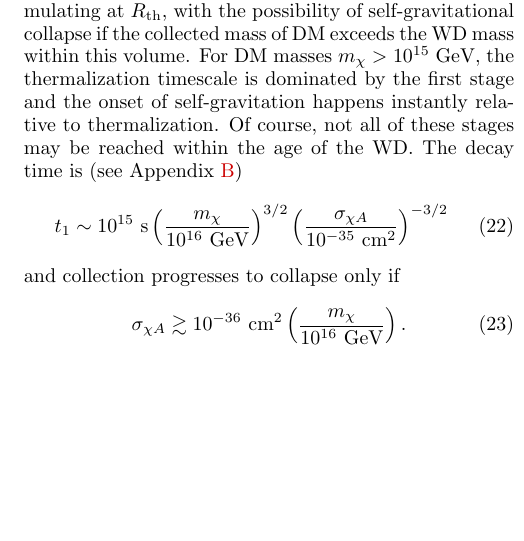
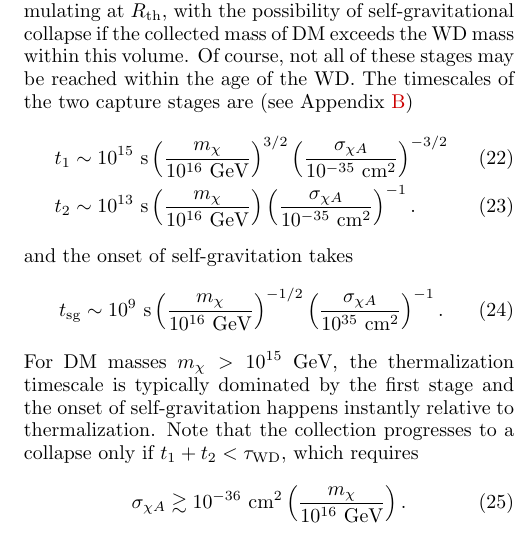
Before and after one commit to vijayoct27/Qballs, a LaTeX paper (White Dwarf Particle Detector.tex, which reads wd-dmignition.tex): part of one column of page 8 of 16, cut so that both start at the same text, the shorter picture padded with empty space. Compiled offline with pdfLaTeX; a LaTeX package or settings file that is missing is left out.

Commit message:
adding t2 and tsg back to body

```diff
--- a/wd-dmignition.tex
+++ b/wd-dmignition.tex
@@ -122,16 +122,25 @@ This proceeds in two stages.
 Captured DM will initially be found on a large, bound orbit that decays after many transits of the WD until the orbital size is fully contained within the star.
 Orbit decay then continues at a faster pace, though still involving many orbits before reaching the thermal radius.
 The DM will begin steadily accumulating at $R_\text{th}$, with the  possibility of self-gravitational collapse if the collected mass of DM exceeds the WD mass within this volume.
-For DM masses $m_\chi > 10^{15} ~\GeV$, the thermalization timescale is dominated by the first stage and the onset of self-gravitation happens instantly relative to thermalization.
 Of course, not all of these stages may be reached within the age of the WD.
-The decay time is (see Appendix \ref{sec:capture})
+The timescales of the two capture stages are (see Appendix \ref{sec:capture})
 \begin{align}
 \label{eq:thermalization}
- t_1 \sim 10^{15}~\text{s}
+t_1 &\sim 10^{15}~\text{s}
   \l \frac{m_\chi}{10^{16} ~\GeV} \r^{3/2}
-  \l \frac{\sigma_{\chi A}}{10^{-35} ~\cm^2} \r^{-3/2}
+  \l \frac{\sigma_{\chi A}}{10^{-35} ~\cm^2} \r^{-3/2} \\
+t_2  &\sim 10^{13}~\text{s}\l \frac{m_\chi}{10^{16} ~\GeV} \r
+  \l \frac{\sigma_{\chi A}}{10^{-35} ~\cm^2} \r^{-1}.
 \end{align}
-and collection progresses to collapse only if
+and the onset of self-gravitation takes
+\begin{align}
+\label{eq:tsg}
+t_\text{sg} &\sim
+  10^{9} ~\text{s} \l \frac{m_\chi}{10^{16} ~\GeV} \r^{-1/2}
+  \l \frac{\sigma_{\chi A}}{10^{35} ~\cm^2} \r^{-1}.
+\end{align}
+For DM masses $m_\chi > 10^{15} ~\GeV$, the thermalization timescale is typically dominated by the first stage and the onset of self-gravitation happens instantly relative to thermalization.
+Note that the collection progresses to a collapse only if $t_1 + t_2 < \tau_\x{WD}$, which requires
 \begin{equation}
 \label{eq:settle}
 \sigma_{\chi A} \gtrsim 10^{-36} ~\cm^2 \l \frac{m_\chi}{10^{16} ~\GeV} \r.
```
Also changed, not shown: White Dwarf Particle Detector.pdf, 1 other file.
